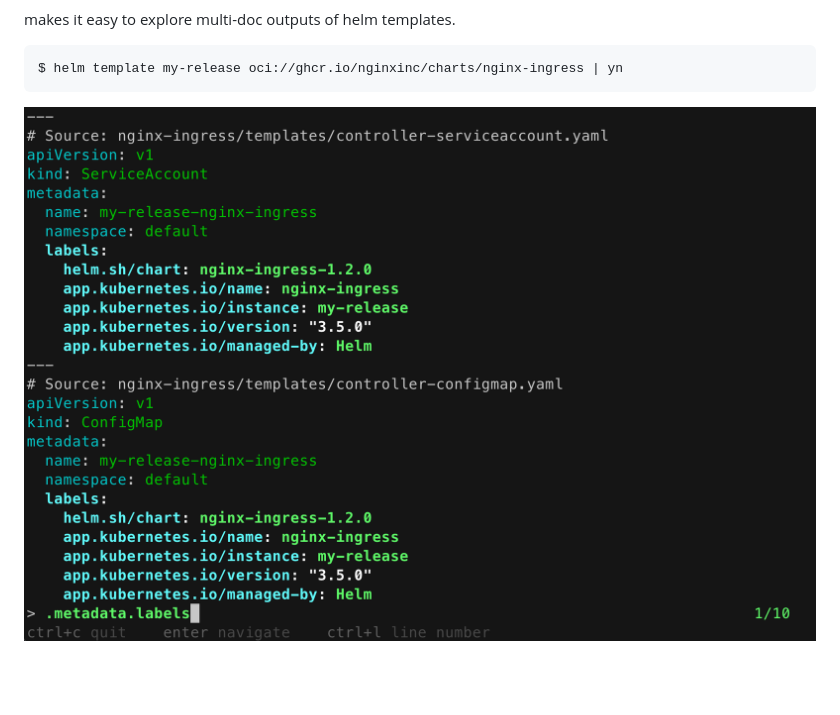
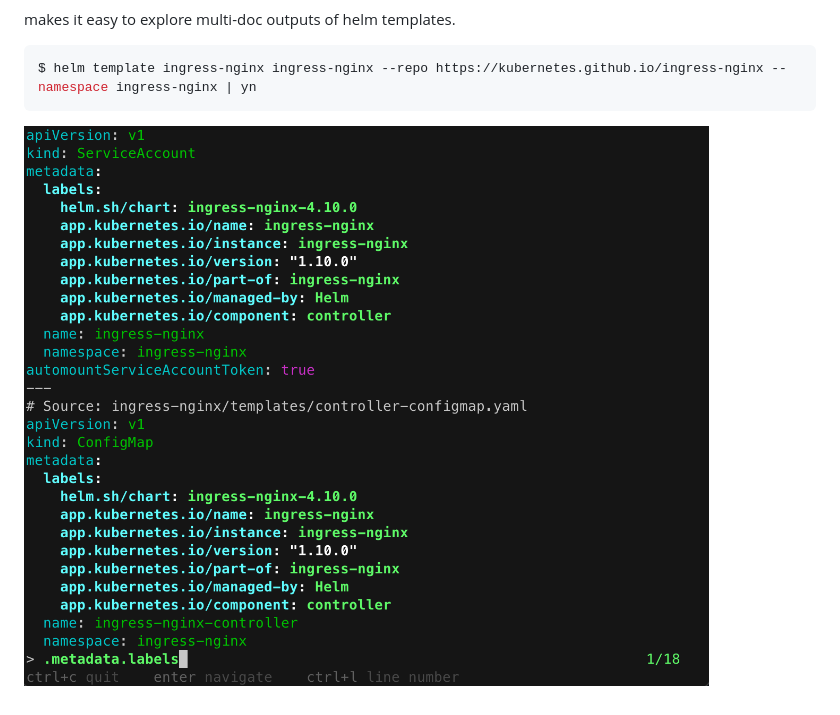
Before and after one commit to semihbkgr/yn, a Markdown page: README.md, the part around the change. Drawn GitHub-style; pictures changed too: images/multidoc.png; blank space fills up the shorter version.

Commit message:
update multi-doc example in readme

````diff
--- a/README.md
+++ b/README.md
@@ -27,7 +27,7 @@ type the path to traverse `.person.address.city`
 makes it easy to explore multi-doc outputs of helm templates.
 
 ```bash
-$ helm template my-release oci://ghcr.io/nginxinc/charts/nginx-ingress | yn
+$ helm template ingress-nginx ingress-nginx --repo https://kubernetes.github.io/ingress-nginx --namespace ingress-nginx | yn
 ```
 
 ![multidoc](/images/multidoc.png)
````
